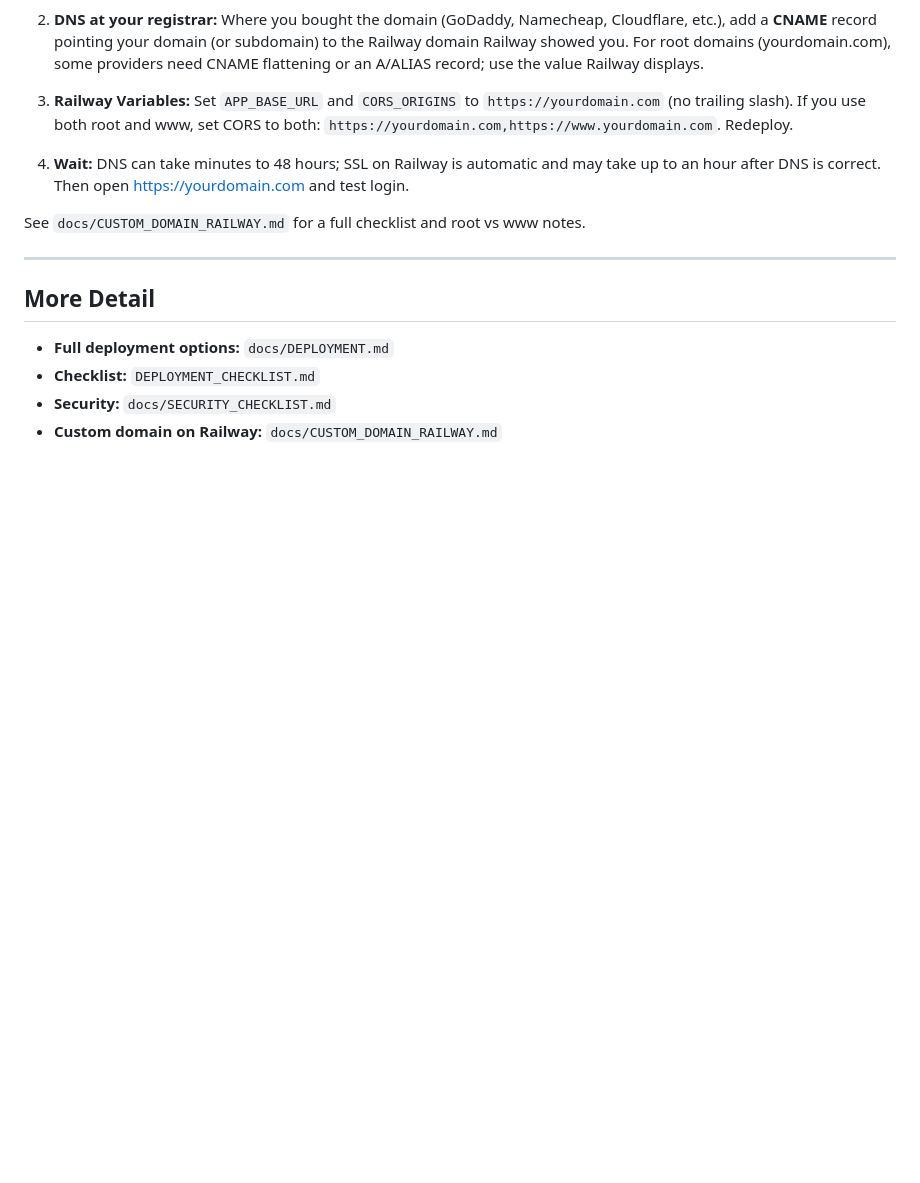
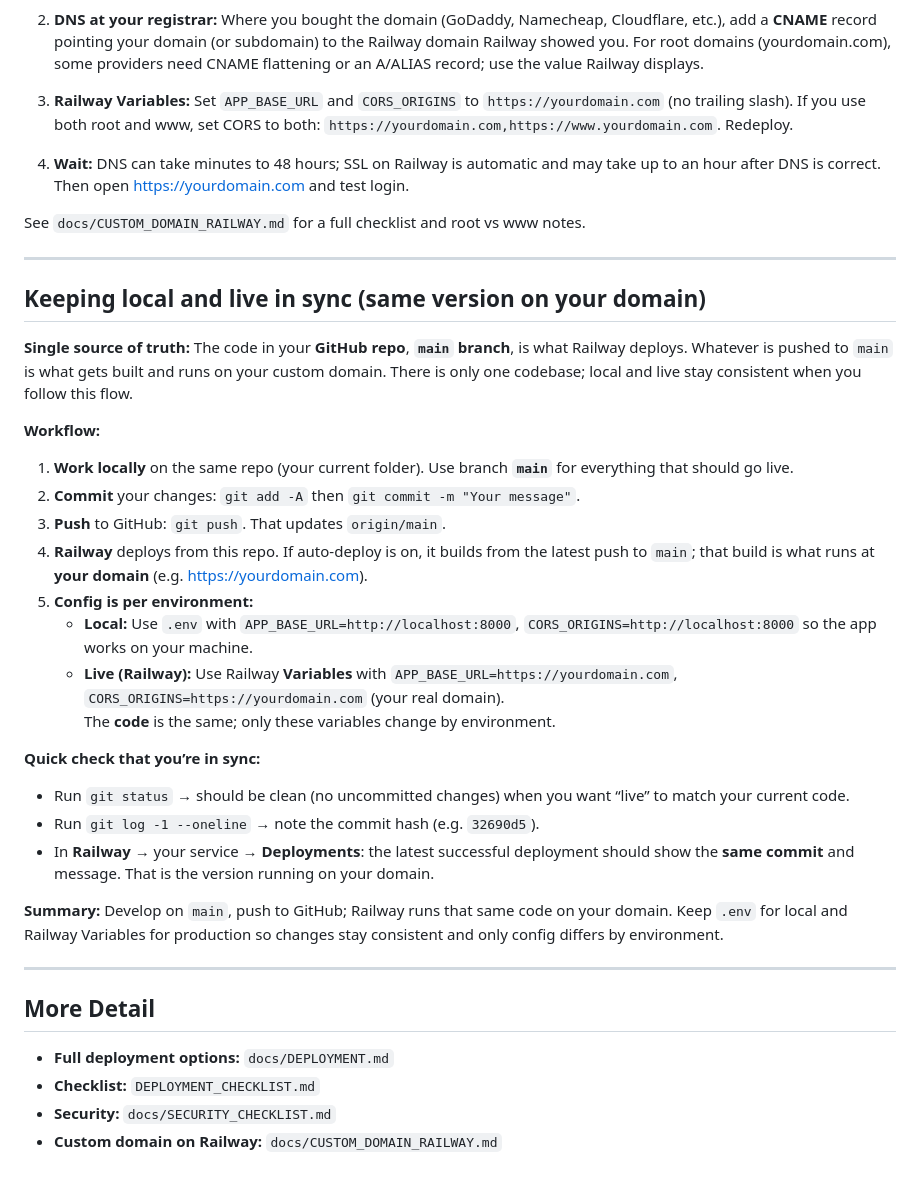
Before and after one commit to anitah1981/-iot-security-platform-python, a Markdown page: docs/MAKE_APP_LIVE.md, the part around the change. Rendered like a GitHub page; blank space fills up the shorter version.

```diff
--- a/docs/MAKE_APP_LIVE.md
+++ b/docs/MAKE_APP_LIVE.md
@@ -104,6 +104,31 @@ See `docs/CUSTOM_DOMAIN_RAILWAY.md` for a full checklist and root vs www notes.
 
 ---
 
+## Keeping local and live in sync (same version on your domain)
+
+**Single source of truth:** The code in your **GitHub repo**, **`main` branch**, is what Railway deploys. Whatever is pushed to `main` is what gets built and runs on your custom domain. There is only one codebase; local and live stay consistent when you follow this flow.
+
+**Workflow:**
+
+1. **Work locally** on the same repo (your current folder). Use branch **`main`** for everything that should go live.
+2. **Commit** your changes: `git add -A` then `git commit -m "Your message"`.
+3. **Push** to GitHub: `git push`. That updates `origin/main`.
+4. **Railway** deploys from this repo. If auto-deploy is on, it builds from the latest push to `main`; that build is what runs at **your domain** (e.g. https://yourdomain.com).
+5. **Config is per environment:**
+   - **Local:** Use `.env` with `APP_BASE_URL=http://localhost:8000`, `CORS_ORIGINS=http://localhost:8000` so the app works on your machine.
+   - **Live (Railway):** Use Railway **Variables** with `APP_BASE_URL=https://yourdomain.com`, `CORS_ORIGINS=https://yourdomain.com` (your real domain).
+   The **code** is the same; only these variables change by environment.
+
+**Quick check that you’re in sync:**
+
+- Run `git status` → should be clean (no uncommitted changes) when you want “live” to match your current code.
+- Run `git log -1 --oneline` → note the commit hash (e.g. `32690d5`).
+- In **Railway** → your service → **Deployments**: the latest successful deployment should show the **same commit** and message. That is the version running on your domain.
+
+**Summary:** Develop on `main`, push to GitHub; Railway runs that same code on your domain. Keep `.env` for local and Railway Variables for production so changes stay consistent and only config differs by environment.
+
+---
+
 ## More Detail
 
 - **Full deployment options:** `docs/DEPLOYMENT.md`
```
Also changed, not shown: README.md (+2 -0 lines), docs/LOCAL_AND_LIVE_SYNC.md (added, +79 -0 lines).
